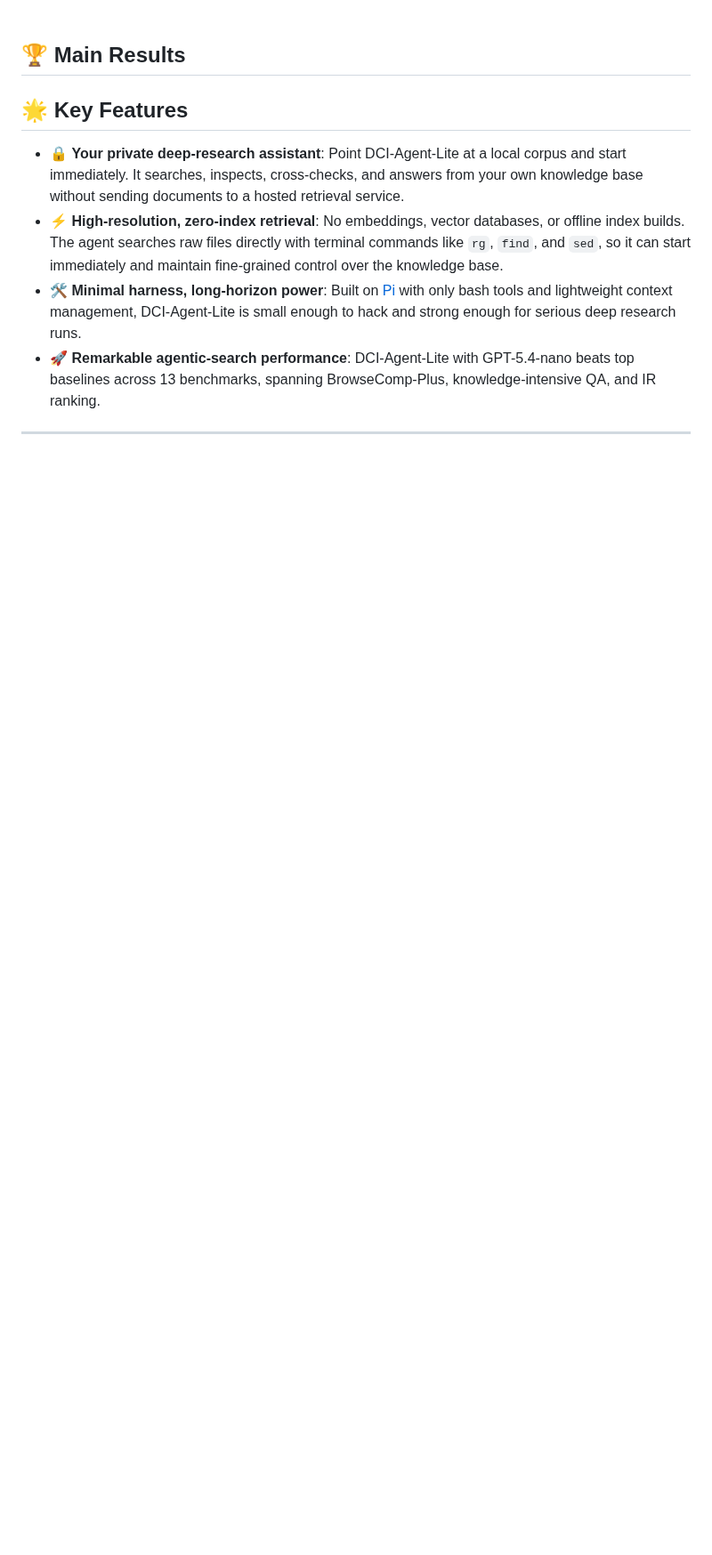
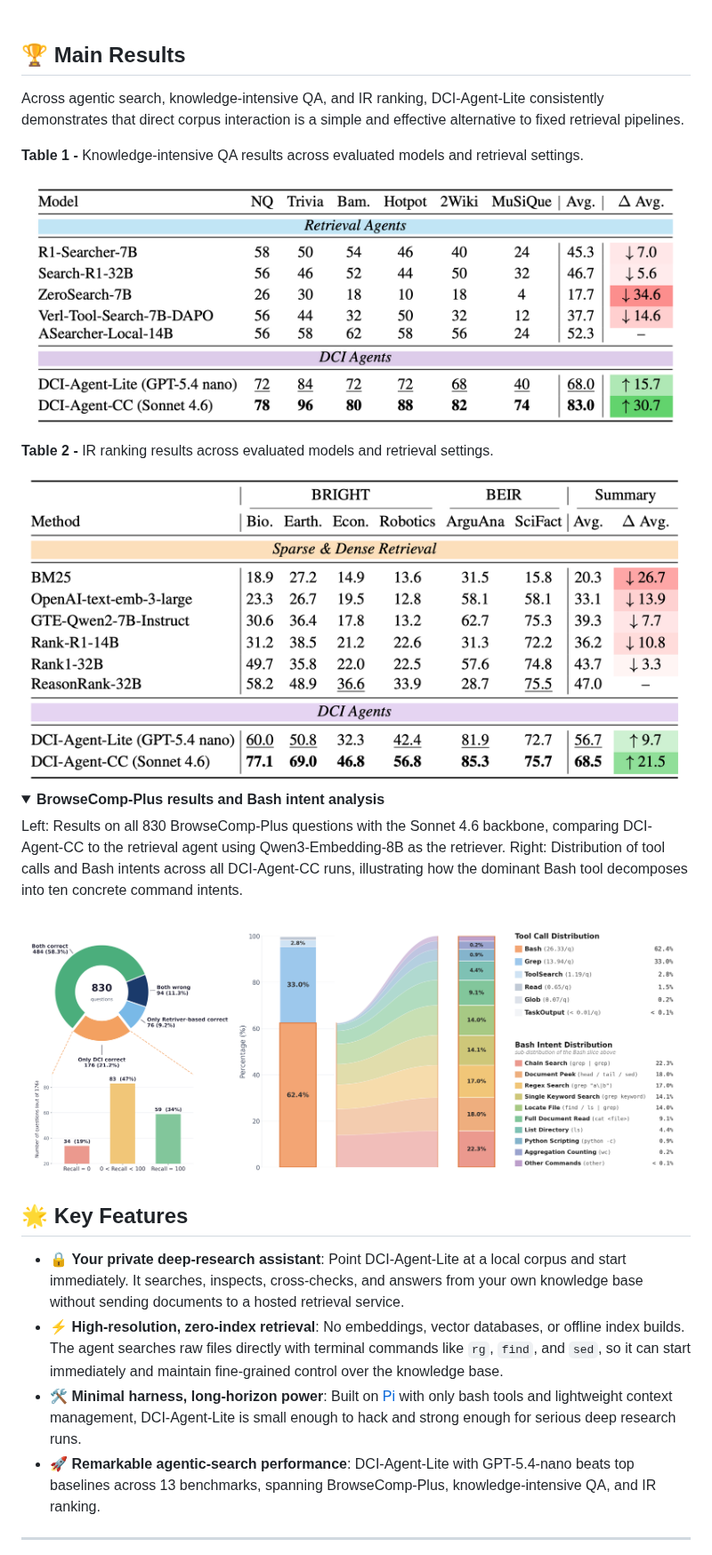
Before and after one commit to DCI-Agent/DCI-Agent-Lite, a Markdown page: README.md, the part around one of its changes. Shown at 89% size. GitHub-like rendering; pictures changed too: assets/imgs/bash_ribbon_fig.png (added), assets/imgs/table_ir.png (added), assets/imgs/table_qa.png (added); folded sections open; blank space fills up the shorter version.

Commit message:
[readme] figure updated

```diff
--- a/README.md
+++ b/README.md
@@ -24,7 +32,30 @@
 
 ## 🏆 Main Results
 
+Across agentic search, knowledge-intensive QA, and IR ranking, DCI-Agent-Lite consistently demonstrates that direct corpus interaction is a simple and effective alternative to fixed retrieval pipelines.
 
+**Table 1 -** Knowledge-intensive QA results across evaluated models and retrieval settings.
+
+<div align="center">
+  <img src="assets/imgs/table_qa.png" alt="Knowledge-intensive QA results" width="100%" style="max-width: 850px; border-radius: 8px; box-shadow: 0 4px 10px rgba(0,0,0,0.1);">
+</div>
+
+**Table 2 -** IR ranking results across evaluated models and retrieval settings.
+
+<div align="center">
+  <img src="assets/imgs/table_ir.png" alt="IR ranking results" width="100%" style="max-width: 850px; border-radius: 8px; box-shadow: 0 4px 10px rgba(0,0,0,0.1);">
+</div>
+
+<details>
+<summary><strong>BrowseComp-Plus results and Bash intent analysis</strong></summary>
+
+Left: Results on all 830 BrowseComp-Plus questions with the Sonnet 4.6 backbone, comparing DCI-Agent-CC to the retrieval agent using Qwen3-Embedding-8B as the retriever. Right: Distribution of tool calls and Bash intents across all DCI-Agent-CC runs, illustrating how the dominant Bash tool decomposes into ten concrete command intents.
+
+<div align="center">
+  <img src="assets/imgs/bash_ribbon_fig.png" alt="BrowseComp-Plus results and Bash intent analysis" width="100%" style="max-width: 850px; border-radius: 8px; box-shadow: 0 4px 10px rgba(0,0,0,0.1);">
+</div>
+
+</details>
 
 ## 🌟 Key Features
 - 🔒 **Your private deep-research assistant**: Point DCI-Agent-Lite at a local corpus and start immediately. It searches, inspects, cross-checks, and answers from your own knowledge base without sending documents to a hosted retrieval service.
```
Also changed, not shown: other parts of README.md (+17 -0 lines), assets/imgs/context_management.png (added).
